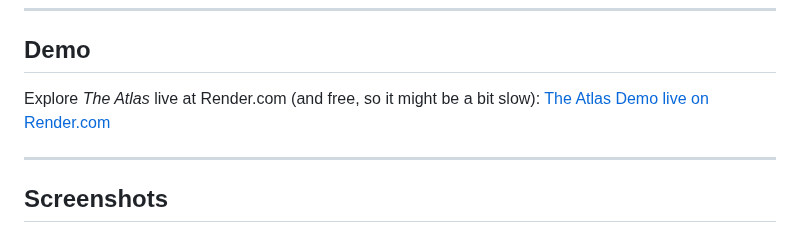
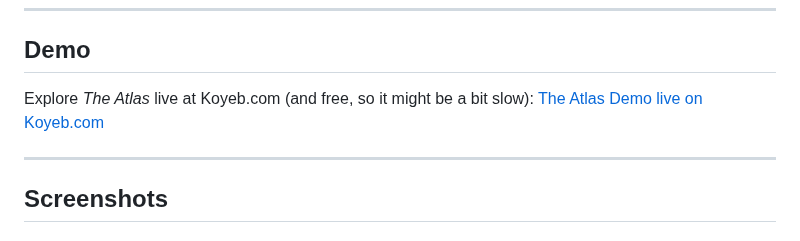
Before and after one commit to SurceBeats/Atlas, a Markdown page: README.md, the part around the change. Rendered like a GitHub page.

Commit message:
Koyeb seems to be the perfect site to deploy this demo, awaiting to check for file persistence

```diff
--- a/README.md
+++ b/README.md
@@ -88,8 +88,8 @@ Alternatively, you can install all dependencies by running: `pip install -r requ
 
 ## Demo
 
-Explore _The Atlas_ live at Render.com (and free, so it might be a bit slow):
-[The Atlas Demo live on Render.com](https://atlas-95r1.onrender.com/)
+Explore _The Atlas_ live at Koyeb.com (and free, so it might be a bit slow):
+[The Atlas Demo live on Koyeb.com](https://the-atlas.koyeb.app/)
 
 ---
 
```
